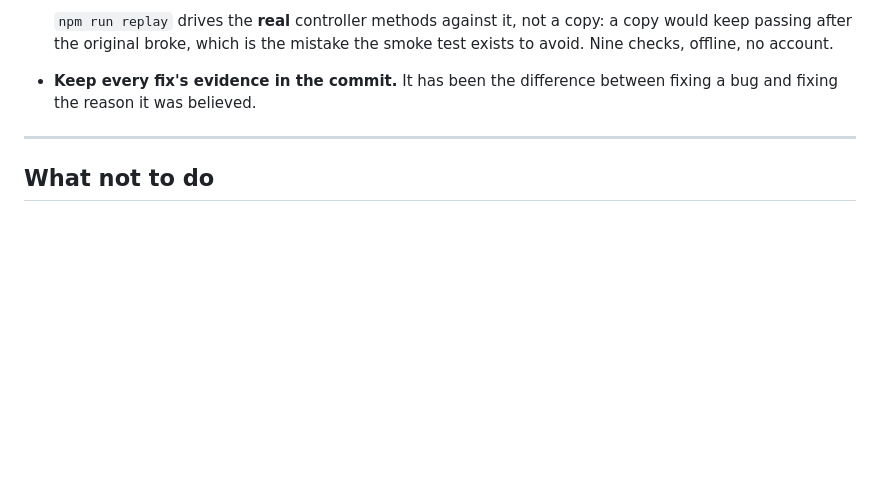
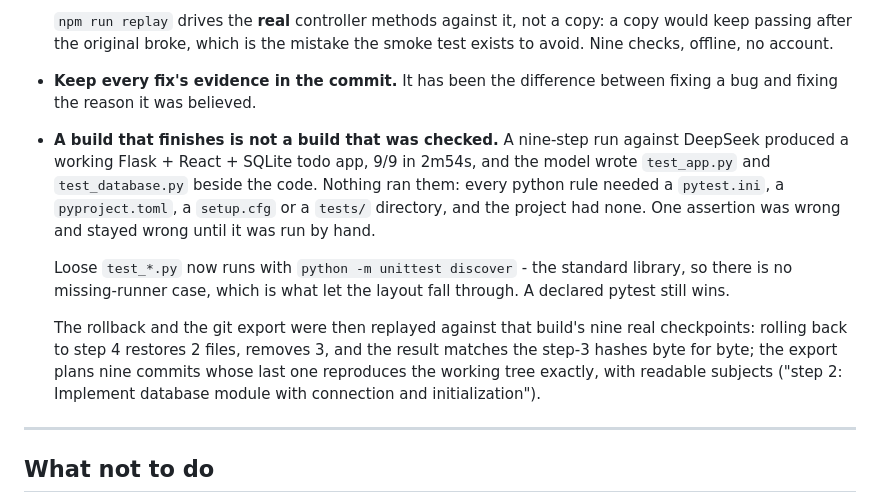
Before and after one commit to siddarth1872004/CloseNI, a Markdown page: docs/NEXT.md, the part around the change. GitHub-like rendering; blank space fills up the shorter version.

Commit message:
Record what the end-to-end build proved, and what it only appeared to

```diff
--- a/docs/NEXT.md
+++ b/docs/NEXT.md
@@ -316,6 +316,23 @@ extending:
 - **Keep every fix's evidence in the commit.** It has been the difference
   between fixing a bug and fixing the reason it was believed.
 
+- **A build that finishes is not a build that was checked.** A nine-step run
+  against DeepSeek produced a working Flask + React + SQLite todo app, 9/9 in
+  2m54s, and the model wrote `test_app.py` and `test_database.py` beside the
+  code. Nothing ran them: every python rule needed a `pytest.ini`, a
+  `pyproject.toml`, a `setup.cfg` or a `tests/` directory, and the project had
+  none. One assertion was wrong and stayed wrong until it was run by hand.
+
+  Loose `test_*.py` now runs with `python -m unittest discover` - the standard
+  library, so there is no missing-runner case, which is what let the layout fall
+  through. A declared pytest still wins.
+
+  The rollback and the git export were then replayed against that build's nine
+  real checkpoints: rolling back to step 4 restores 2 files, removes 3, and the
+  result matches the step-3 hashes byte for byte; the export plans nine commits
+  whose last one reproduces the working tree exactly, with readable subjects
+  ("step 2: Implement database module with connection and initialization").
+
 ---
 
 ## What not to do
```
